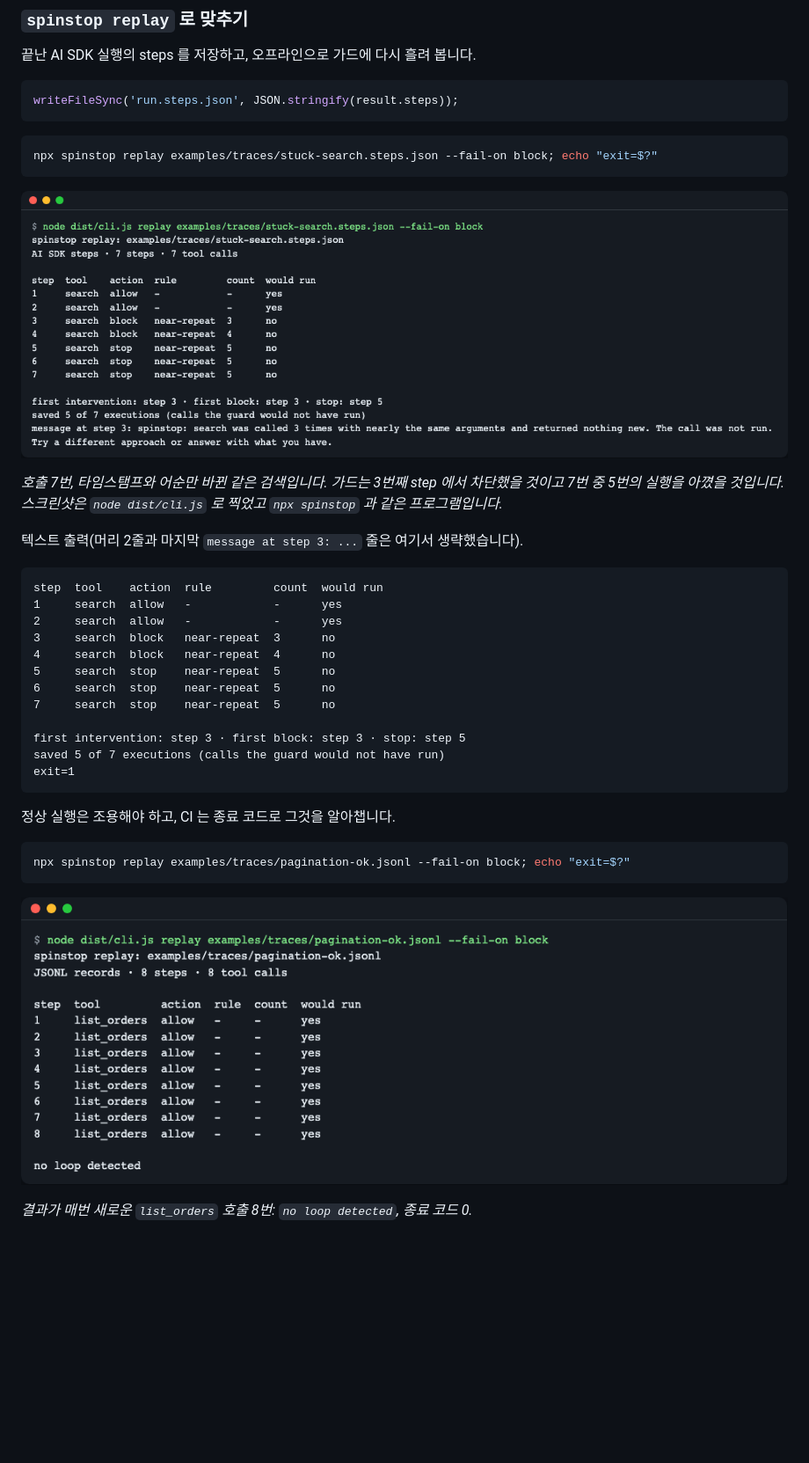
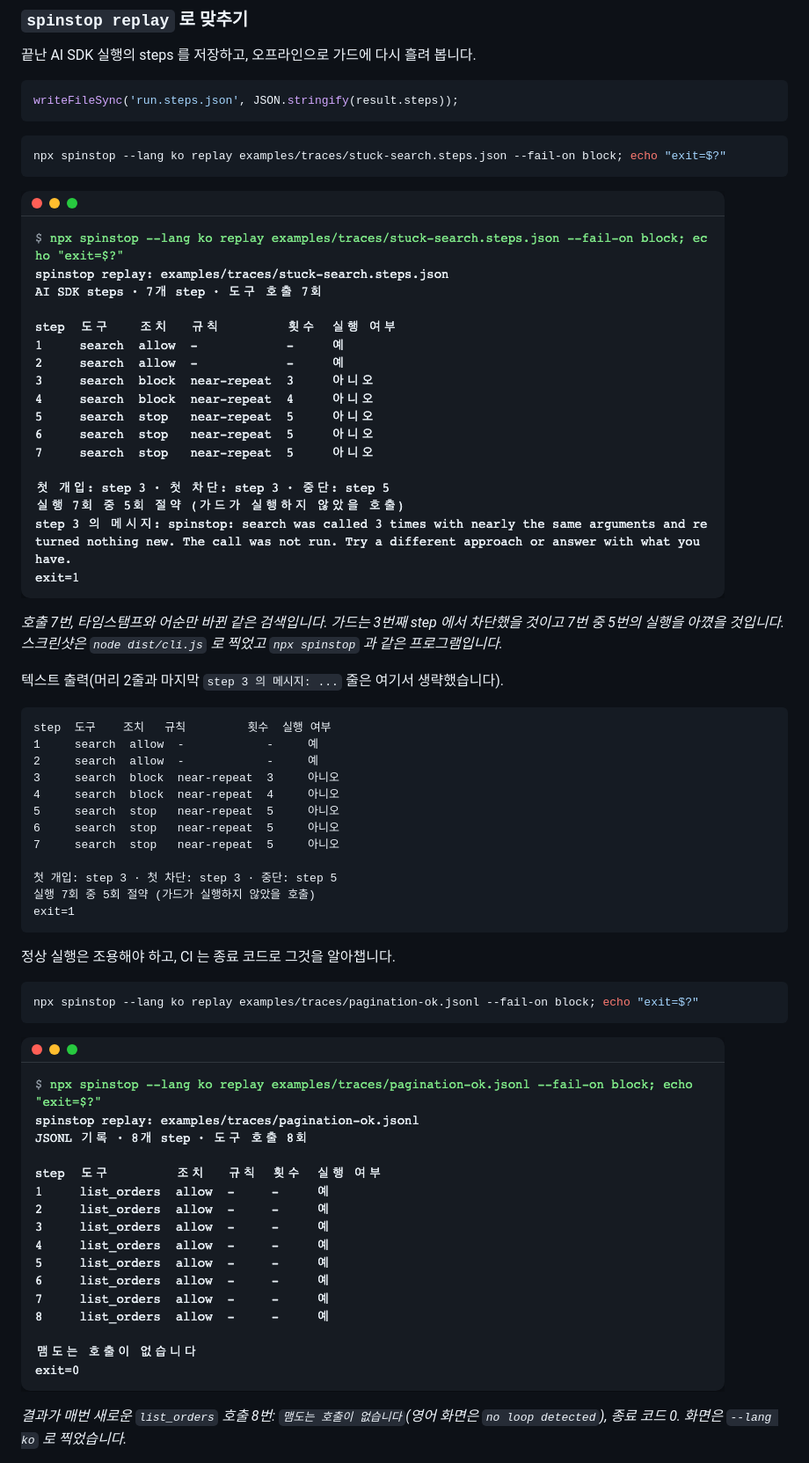
Before and after one commit to LeeGyeongPil/spinstop, a Markdown page: README.ko.md, the part around one of its changes. Shown at 88% size. GitHub-like rendering; pictures changed too: docs/images/02-replay-stuck.ko.png (added), docs/images/03-replay-ok.ko.png (added); blank space fills up the shorter version.

Commit message:
docs(readme): document replay screen language and add 0.2.0 notes

````diff
--- a/README.ko.md
+++ b/README.ko.md
@@ -251,37 +251,37 @@ writeFileSync('run.steps.json', JSON.stringify(result.steps));
 ```
 
 ```bash
-npx spinstop replay examples/traces/stuck-search.steps.json --fail-on block; echo "exit=$?"
+npx spinstop --lang ko replay examples/traces/stuck-search.steps.json --fail-on block; echo "exit=$?"
 ```
 
-![막힌 검색 트레이스의 replay 표](docs/images/02-replay-stuck.png)
+![막힌 검색 트레이스의 replay 표](docs/images/02-replay-stuck.ko.png)
 
 *호출 7번, 타임스탬프와 어순만 바뀐 같은 검색입니다. 가드는 3번째 step 에서 차단했을 것이고 7번 중 5번의 실행을 아꼈을 것입니다. 스크린샷은 `node dist/cli.js` 로 찍었고 `npx spinstop` 과 같은 프로그램입니다.*
 
-텍스트 출력(머리 2줄과 마지막 `message at step 3: ...` 줄은 여기서 생략했습니다).
+텍스트 출력(머리 2줄과 마지막 `step 3 의 메시지: ...` 줄은 여기서 생략했습니다).
 
 ```text
-step  tool    action  rule         count  would run
-1     search  allow   -            -      yes
-2     search  allow   -            -      yes
-3     search  block   near-repeat  3      no
-4     search  block   near-repeat  4      no
-5     search  stop    near-repeat  5      no
-6     search  stop    near-repeat  5      no
-7     search  stop    near-repeat  5      no
+step  도구    조치   규칙         횟수  실행 여부
+1     search  allow  -            -     예
+2     search  allow  -            -     예
+3     search  block  near-repeat  3     아니오
+4     search  block  near-repeat  4     아니오
+5     search  stop   near-repeat  5     아니오
+6     search  stop   near-repeat  5     아니오
+7     search  stop   near-repeat  5     아니오
 
-first intervention: step 3 · first block: step 3 · stop: step 5
-saved 5 of 7 executions (calls the guard would not have run)
+첫 개입: step 3 · 첫 차단: step 3 · 중단: step 5
+실행 7회 중 5회 절약 (가드가 실행하지 않았을 호출)
 exit=1
 ```
 
 정상 실행은 조용해야 하고, CI 는 종료 코드로 그것을 알아챕니다.
 
 ```bash
-npx spinstop replay examples/traces/pagination-ok.jsonl --fail-on block; echo "exit=$?"
+npx spinstop --lang ko replay examples/traces/pagination-ok.jsonl --fail-on block; echo "exit=$?"
 ```
 
-![정상 페이지 넘김 트레이스의 replay: no loop detected](docs/images/03-replay-ok.png)
+![정상 페이지 넘김 트레이스의 replay: 맴도는 호출이 없습니다](docs/images/03-replay-ok.ko.png)
 
-*결과가 매번 새로운 `list_orders` 호출 8번: `no loop detected`, 종료 코드 0.*
+*결과가 매번 새로운 `list_orders` 호출 8번: `맴도는 호출이 없습니다`(영어 화면은 `no loop detected`), 종료 코드 0. 화면은 `--lang ko` 로 찍었습니다.*
 
````
Also changed, not shown: other parts of README.ko.md (+6 -4 lines), CHANGELOG.md (+15 -1 lines), README.md (+6 -4 lines).
